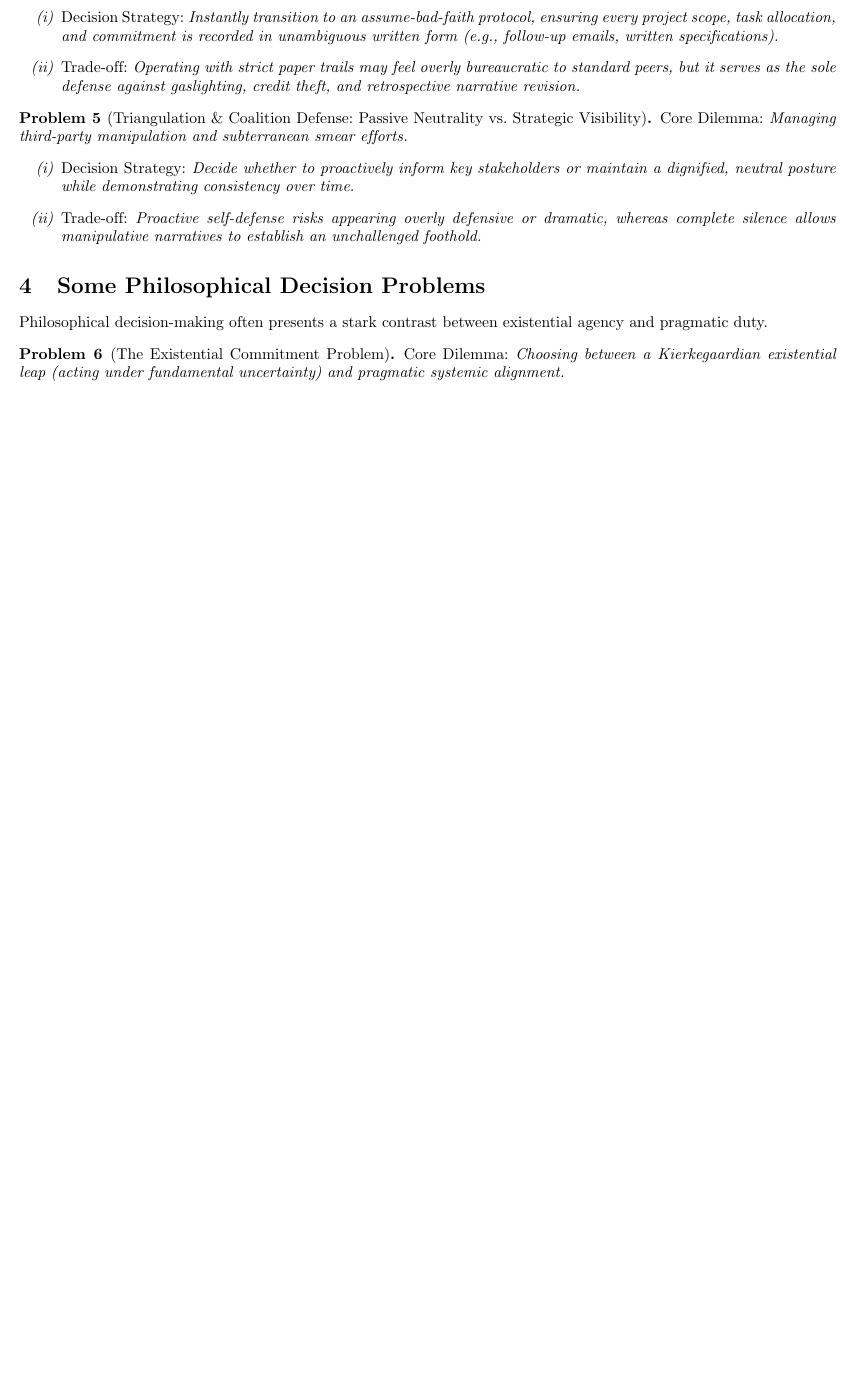
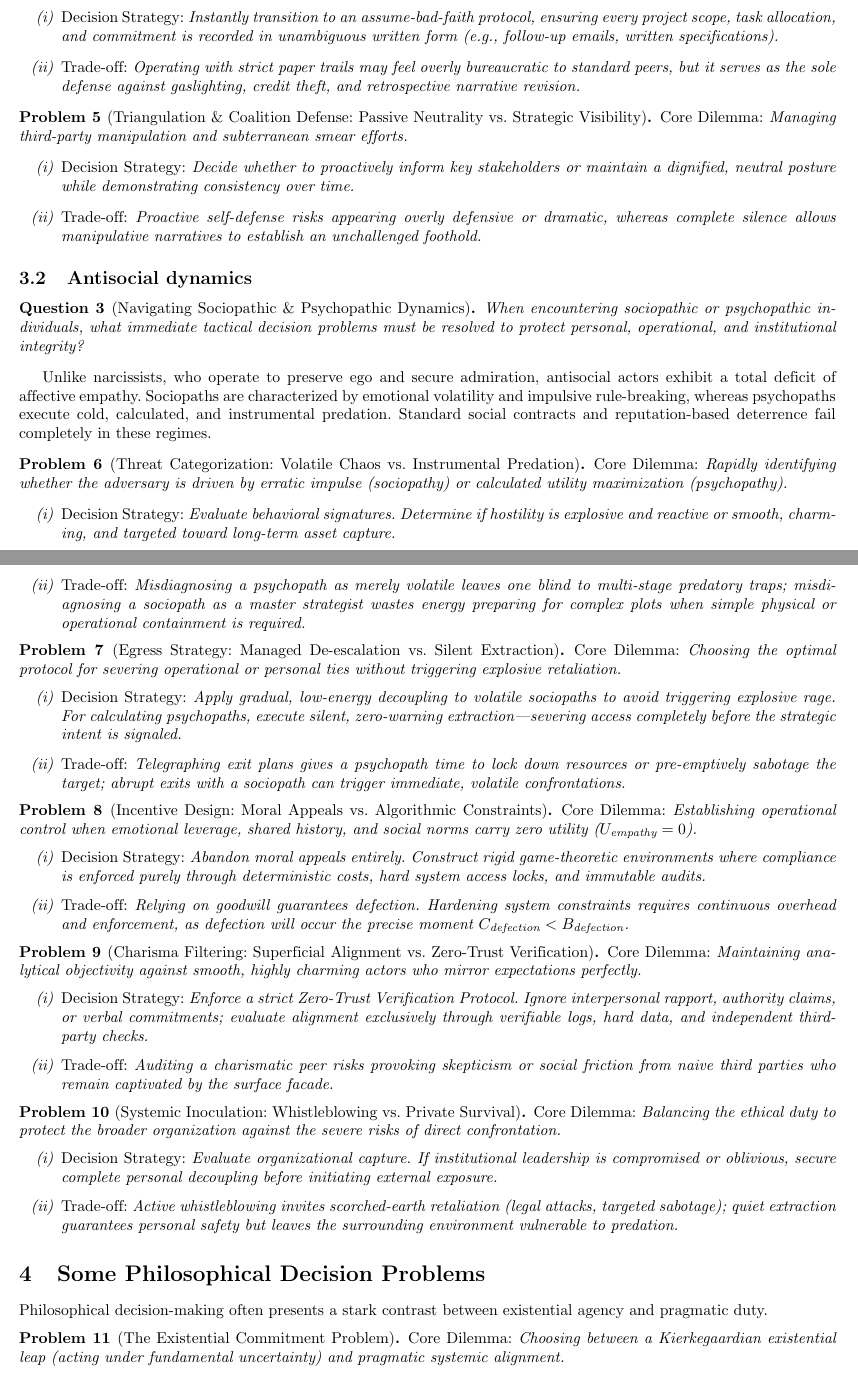
Before and after one commit to NQBH/writing, a LaTeX paper (decision_problem/NQBH_decision_problem.tex): part of page 4 of 5 before the commit and two parts of pages 4 and 5 of 6 after it, the two joined at a grey line, cut so that both start at the same text, the shorter picture padded with empty space. Compiled offline with pdfLaTeX.

Commit message:
added antisocial dynamics

```diff
--- a/decision_problem/NQBH_decision_problem.tex
+++ b/decision_problem/NQBH_decision_problem.tex
@@ -209,6 +211,56 @@ Standard assumptions of mutual good faith and reciprocal negotiation break down
 \end{problem}
 
 %------------------------------------------------------------------------------%
+\subsection{Antisocial dynamics}
+%------------------------------------------------------------------------------%
+
+\begin{question}[Navigating Sociopathic \& Psychopathic Dynamics]
+	When encountering sociopathic or psychopathic individuals, what immediate tactical decision problems must be resolved to protect personal, operational, and institutional integrity?
+\end{question}
+
+Unlike narcissists, who operate to preserve ego and secure admiration, antisocial actors exhibit a total deficit of affective empathy. Sociopaths are characterized by emotional volatility and impulsive rule-breaking, whereas psychopaths execute cold, calculated, and instrumental predation. Standard social contracts and reputation-based deterrence fail completely in these regimes.
+
+\begin{problem}[Threat Categorization: Volatile Chaos vs. Instrumental Predation]
+	\emph{Core Dilemma:} Rapidly identifying whether the adversary is driven by erratic impulse (sociopathy) or calculated utility maximization (psychopathy).
+	\begin{enumerate}[label=(\roman*)]
+		\item \emph{Decision Strategy:} Evaluate behavioral signatures. Determine if hostility is explosive and reactive or smooth, charming, and targeted toward long-term asset capture.
+		\item \emph{Trade-off:} Misdiagnosing a psychopath as merely volatile leaves one blind to multi-stage predatory traps; misdiagnosing a sociopath as a master strategist wastes energy preparing for complex plots when simple physical or operational containment is required.
+	\end{enumerate}
+\end{problem}
+
+\begin{problem}[Egress Strategy: Managed De-escalation vs. Silent Extraction]
+	\emph{Core Dilemma:} Choosing the optimal protocol for severing operational or personal ties without triggering explosive retaliation.
+	\begin{enumerate}[label=(\roman*)]
+		\item \emph{Decision Strategy:} Apply gradual, low-energy decoupling to volatile sociopaths to avoid triggering explosive rage. For calculating psychopaths, execute \textit{silent, zero-warning extraction}---severing access completely before the strategic intent is signaled.
+		\item \emph{Trade-off:} Telegraphing exit plans gives a psychopath time to lock down resources or pre-emptively sabotage the target; abrupt exits with a sociopath can trigger immediate, volatile confrontations.
+	\end{enumerate}
+\end{problem}
+
+\begin{problem}[Incentive Design: Moral Appeals vs. Algorithmic Constraints]
+	\emph{Core Dilemma:} Establishing operational control when emotional leverage, shared history, and social norms carry zero utility ($U_{\text{empathy}} = 0$).
+	\begin{enumerate}[label=(\roman*)]
+		\item \emph{Decision Strategy:} Abandon moral appeals entirely. Construct rigid game-theoretic environments where compliance is enforced purely through deterministic costs, hard system access locks, and immutable audits.
+		\item \emph{Trade-off:} Relying on goodwill guarantees defection. Hardening system constraints requires continuous overhead and enforcement, as defection will occur the precise moment $C_{\text{defection}} < B_{\text{defection}}$.
+	\end{enumerate}
+\end{problem}
+
+\begin{problem}[Charisma Filtering: Superficial Alignment vs. Zero-Trust Verification]
+	\emph{Core Dilemma:} Maintaining analytical objectivity against smooth, highly charming actors who mirror expectations perfectly.
+	\begin{enumerate}[label=(\roman*)]
+		\item \emph{Decision Strategy:} Enforce a strict \textit{Zero-Trust Verification Protocol}. Ignore interpersonal rapport, authority claims, or verbal commitments; evaluate alignment exclusively through verifiable logs, hard data, and independent third-party checks.
+		\item \emph{Trade-off:} Auditing a charismatic peer risks provoking skepticism or social friction from naive third parties who remain captivated by the surface facade.
+	\end{enumerate}
+\end{problem}
+
+\begin{problem}[Systemic Inoculation: Whistleblowing vs. Private Survival]
+	\emph{Core Dilemma:} Balancing the ethical duty to protect the broader organization against the severe risks of direct confrontation.
+	\begin{enumerate}[label=(\roman*)]
+		\item \emph{Decision Strategy:} Evaluate organizational capture. If institutional leadership is compromised or oblivious, secure complete personal decoupling before initiating external exposure.
+		\item \emph{Trade-off:} Active whistleblowing invites scorched-earth retaliation (legal attacks, targeted sabotage); quiet extraction guarantees personal safety but leaves the surrounding environment vulnerable to predation.
+	\end{enumerate}
+\end{problem}
+
+%------------------------------------------------------------------------------%
 \section{Some Philosophical Decision Problems}
 %------------------------------------------------------------------------------%
 
```
Also changed, not shown: decision_problem/NQBH_decision_problem.pdf, decision_problem/NQBH_decision_problem.tex (2 more changed lines).
